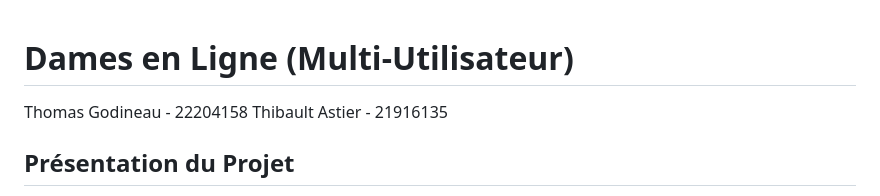
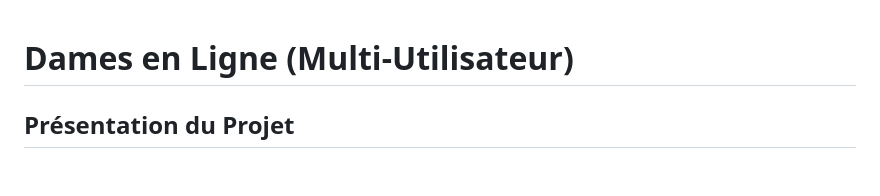
Before and after one commit to uvsq21916135/aws_project, a Markdown page: README.md, the part around the change. Drawn GitHub-style; blank space fills up the shorter version.

Commit message:
Update README to remove author information
Removed author names from the README.

```diff
--- a/README.md
+++ b/README.md
@@ -1,6 +1,4 @@
 # Dames en Ligne (Multi-Utilisateur)
-Thomas Godineau - 22204158
-Thibault Astier - 21916135
 
 ## Présentation du Projet
 Ce projet est une plateforme de **Jeu de Dames (plateau 10x10)** en ligne et en temps réel. Il permet aux utilisateurs de créer un compte, de se rejoindre dans un salon d'attente (Lobby) et de s'affronter en direct. L'interface offre un design moderne et fluide.
```
